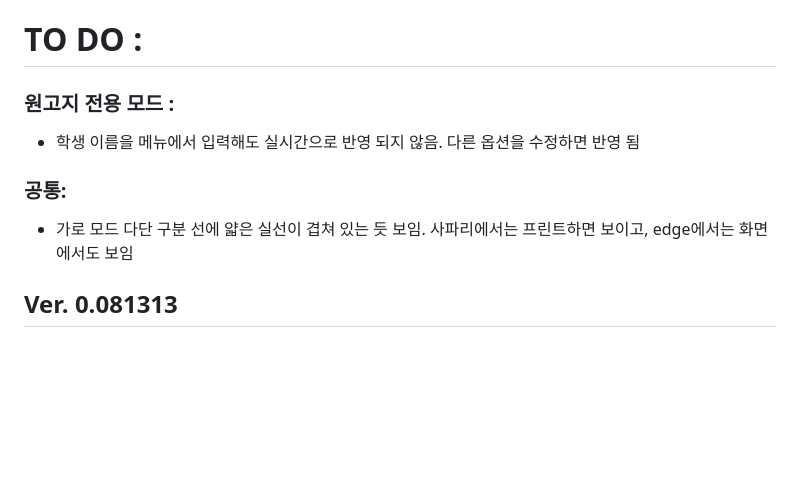
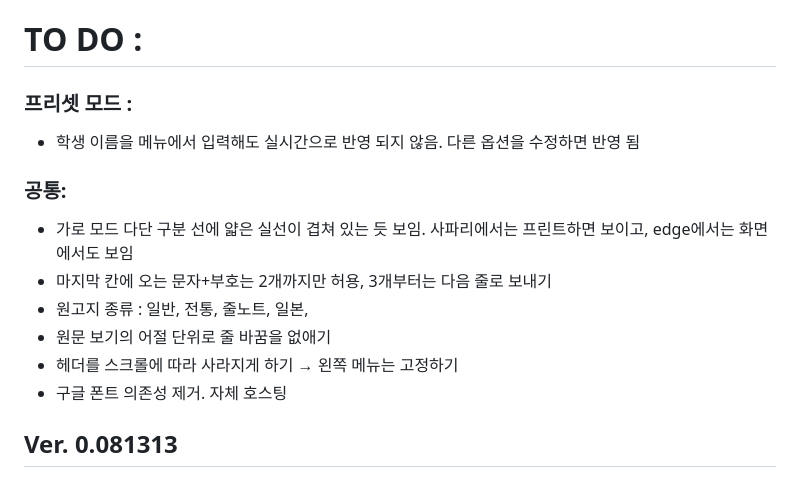
Before and after one commit to 7urvgky/transcription, a Markdown page: README.md, the part around the change. GitHub-like rendering; blank space fills up the shorter version.

Commit message:
작은 수정

```diff
--- a/README.md
+++ b/README.md
@@ -33,13 +33,18 @@
 
 # TO DO :
 
-### 원고지 전용 모드 :
+### 프리셋 모드 :
 
 - 학생 이름을 메뉴에서 입력해도 실시간으로 반영 되지 않음. 다른 옵션을 수정하면 반영 됨
 
 ### 공통:
 
 - 가로 모드 다단 구분 선에 얇은 실선이 겹쳐 있는 듯 보임. 사파리에서는 프린트하면 보이고, edge에서는 화면에서도 보임
+- 마지막 칸에 오는 문자+부호는 2개까지만 허용, 3개부터는 다음 줄로 보내기
+- 원고지 종류 : 일반, 전통, 줄노트, 일본,
+- 원문 보기의 어절 단위로 줄 바꿈을 없애기
+- 헤더를 스크롤에 따라 사라지게 하기 → 왼쪽 메뉴는 고정하기
+- 구글 폰트 의존성 제거. 자체 호스팅
 
 ## Ver. 0.081313
 
```
